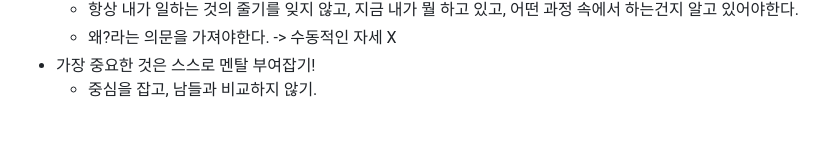
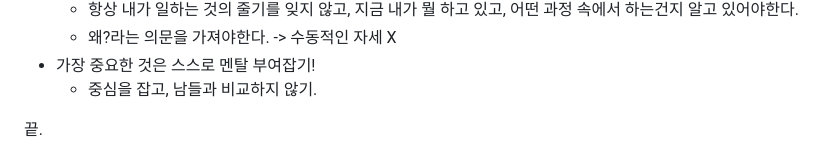
Before and after one commit to YoungheeGo/SecondHands-Price, a Markdown page: README.md, the part around the change. Rendered like a GitHub page; blank space fills up the shorter version.

```diff
--- a/README.md
+++ b/README.md
@@ -93,3 +93,5 @@ d) 교호작용 + stepwise
 - 논리적으로 생각하는 법
 - real-world 데이터는 생각보다 힘드러~~
 --!>
+
+끝.
```
